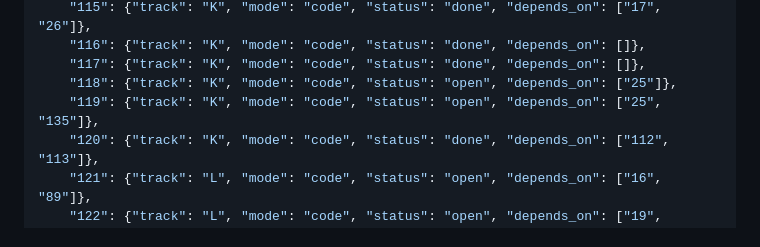
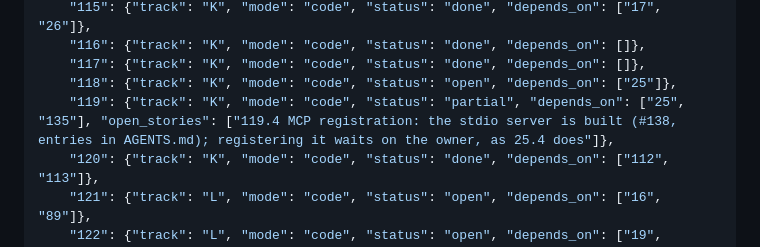
Before and after one commit to agentchieflou/play-sports, a Markdown page: roadmap/PARALLEL.md, the part around the change. GitHub-like rendering.

Commit message:
PARALLEL.md: Epic 119 partial (#138, batch 8): MCP registration waits on the owner
Co-Authored-By: Claude Opus 5.5 <noreply@anthropic.com>
Claude-Session: https://claude.ai/code/session_01Qpt1eHqawSsVVojVf9S7iZ

```diff
--- a/roadmap/PARALLEL.md
+++ b/roadmap/PARALLEL.md
@@ -218,7 +218,7 @@ one CI run) rather than re-merging main into each PR after every landing.
     "116": {"track": "K", "mode": "code", "status": "done", "depends_on": []},
     "117": {"track": "K", "mode": "code", "status": "done", "depends_on": []},
     "118": {"track": "K", "mode": "code", "status": "open", "depends_on": ["25"]},
-    "119": {"track": "K", "mode": "code", "status": "open", "depends_on": ["25", "135"]},
+    "119": {"track": "K", "mode": "code", "status": "partial", "depends_on": ["25", "135"], "open_stories": ["119.4 MCP registration: the stdio server is built (#138, entries in AGENTS.md); registering it waits on the owner, as 25.4 does"]},
     "120": {"track": "K", "mode": "code", "status": "done", "depends_on": ["112", "113"]},
     "121": {"track": "L", "mode": "code", "status": "open", "depends_on": ["16", "89"]},
     "122": {"track": "L", "mode": "code", "status": "open", "depends_on": ["19", "79"]},
```
